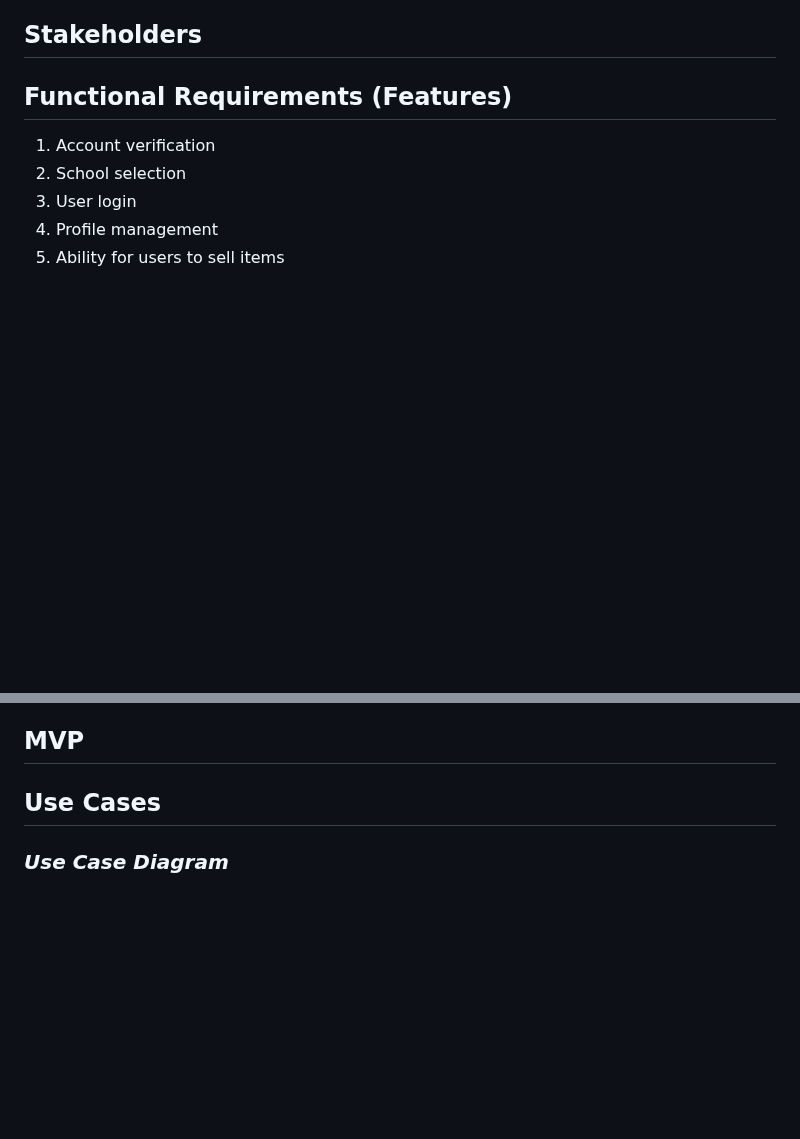
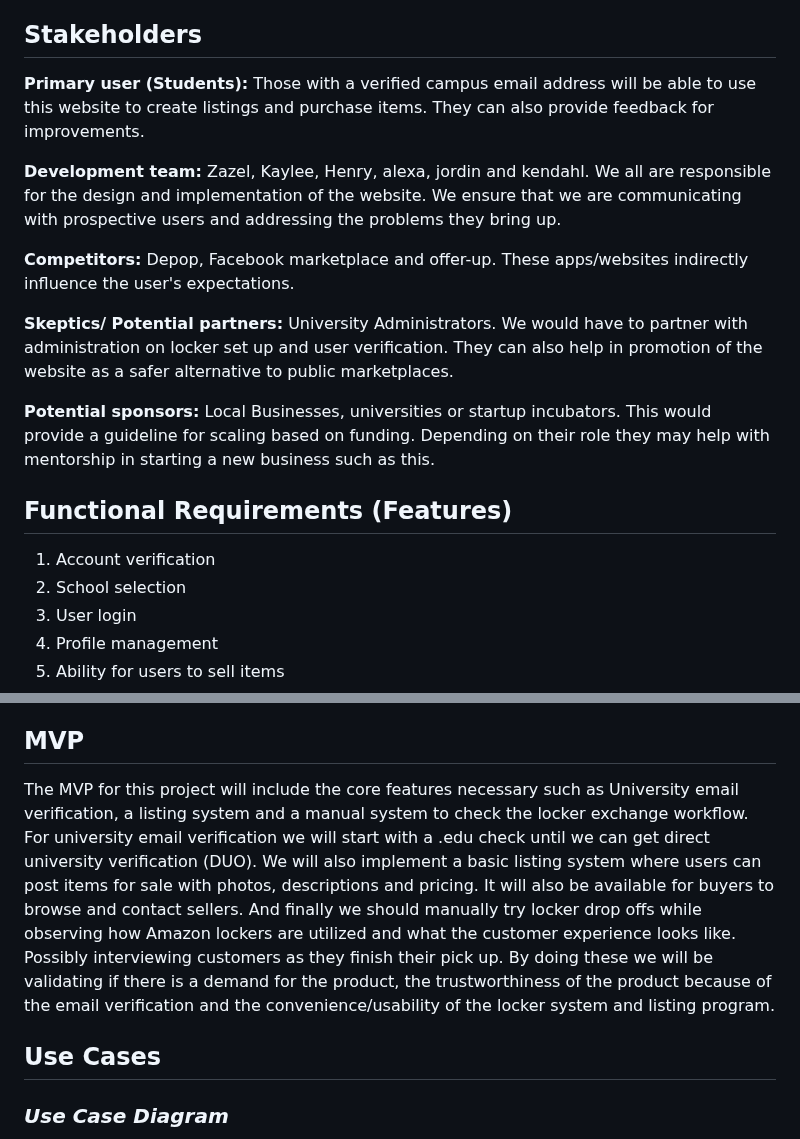
Before and after one commit to kbb249/online-thrifting-marketplace, a Markdown page: D.2.md, 2 parts joined by grey strips. Rendered like a GitHub page; blank space fills up the shorter version.

Commit message:
Update D.2.md
adding stake holders and MVP section

```diff
--- a/D.2.md
+++ b/D.2.md
@@ -10,6 +10,15 @@ For NAU students who want a safe, reliable, and organized way to buy and sell se
 LinkU provides a safe, organized, and affordable way for NAU students to buy and sell used items on campus, reducing the risks and headaches of informal transactions through social media. It targets students who have previously bought or sold second-hand items on campus and want a safer, more organized and secure way to carry out these transactions.
 
 ## Stakeholders
+**Primary user (Students):**  Those with a verified campus email address will be able to use this website to create listings and purchase items. They can also provide feedback for improvements.
+
+**Development team:** Zazel, Kaylee, Henry, alexa, jordin and kendahl. We all are responsible for the design and implementation of the website. We ensure that we are communicating with prospective users and addressing the problems they bring up.
+
+**Competitors:** Depop, Facebook marketplace and offer-up. These apps/websites indirectly influence the user's expectations.
+
+**Skeptics/ Potential partners:** University Administrators. We would have to partner with administration on locker set up and user verification. They can also help in promotion of the website as a safer alternative to public marketplaces.
+
+**Potential sponsors:** Local Businesses, universities or startup incubators. This would provide a guideline for scaling based on funding. Depending on their role they may help with mentorship in starting a new business such as this.
 
 ## Functional Requirements (Features)
 1. Account verification
@@ -52,6 +61,8 @@ LinkU provides a safe, organized, and affordable way for NAU students to buy and
     - The system must be able to recover from server failure without data loss using automated recovery tools
 
 ## MVP
+The MVP for this project will include the core features necessary such as University email verification, a listing system and a manual system to check the locker exchange workflow.
+For university email verification we will start with a .edu check until we can get direct university verification (DUO). We will also implement a basic listing system where users can post items for sale with photos, descriptions and pricing. It will also be available for buyers to browse and contact sellers. And finally we should manually try locker drop offs while observing how Amazon lockers are utilized and what the customer experience looks like. Possibly interviewing customers as they finish their pick up. By doing these we will be validating if there is a demand for the product, the trustworthiness of the product because of the email verification and the convenience/usability of the locker system and listing program.
 
 ## Use Cases
 ### *Use Case Diagram*
```
